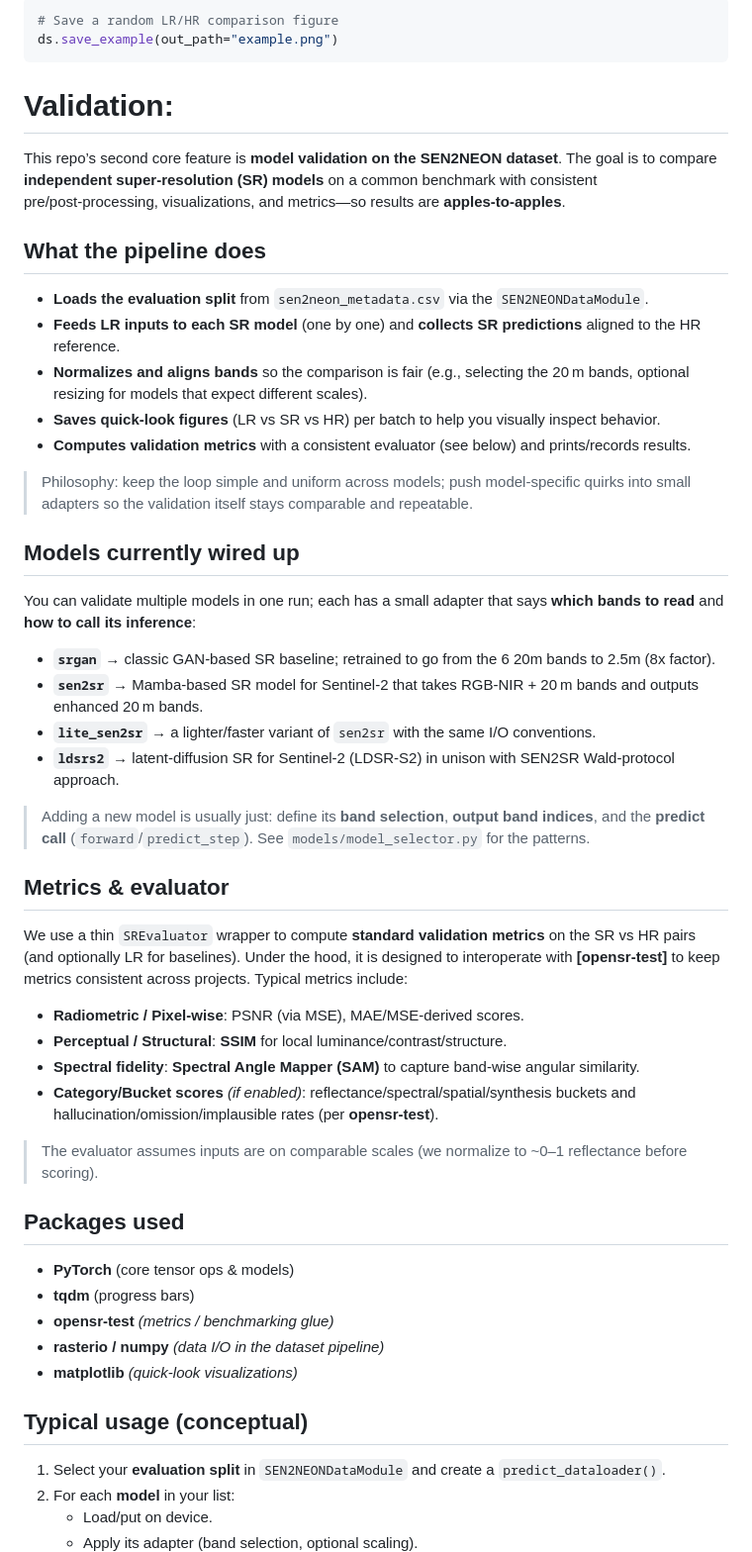
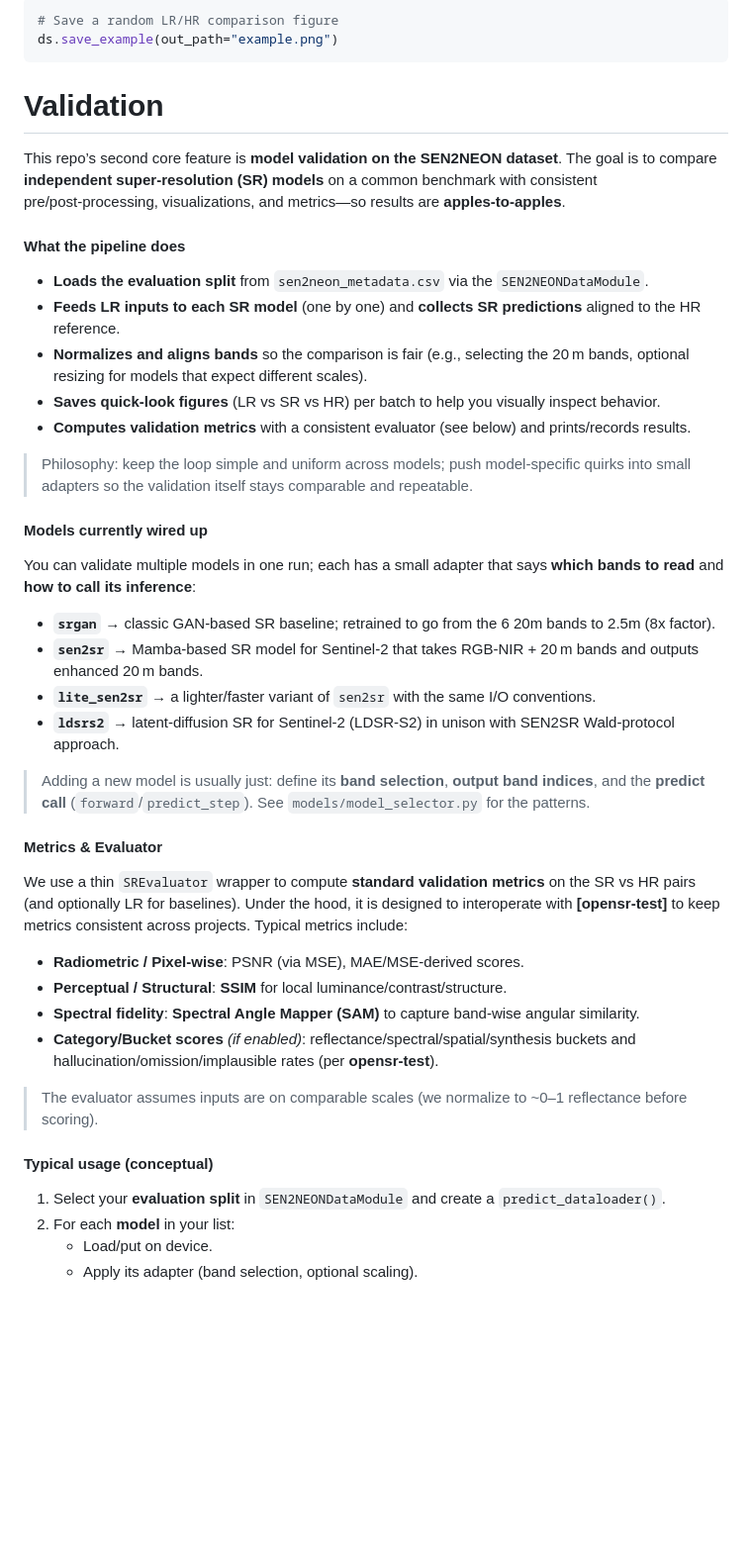
Before and after one commit to ESAOpenSR/SEN2NEON, a Markdown page: README.md, the part around the change. Shown: that part at 99% size. GitHub-like rendering; blank space fills up the shorter version.

````diff
--- a/README.md
+++ b/README.md
@@ -83,11 +83,11 @@ Below: SEN2NEON  LR/HR tile pairs, visualized with RGB and multispectral bands.
 ds.save_example(out_path="example.png")
 ```
 
-# Validation:
+# Validation
 
 This repo’s second core feature is **model validation on the SEN2NEON dataset**. The goal is to compare **independent super‑resolution (SR) models** on a common benchmark with consistent pre/post‑processing, visualizations, and metrics—so results are **apples‑to‑apples**.
 
-## What the pipeline does
+#### What the pipeline does
 
 - **Loads the evaluation split** from `sen2neon_metadata.csv` via the `SEN2NEONDataModule`.
 - **Feeds LR inputs to each SR model** (one by one) and **collects SR predictions** aligned to the HR reference.
@@ -97,7 +97,7 @@ This repo’s second core feature is **model validation on the SEN2NEON dataset*
 
 > Philosophy: keep the loop simple and uniform across models; push model‑specific quirks into small adapters so the validation itself stays comparable and repeatable.
 
-## Models currently wired up
+#### Models currently wired up
 
 You can validate multiple models in one run; each has a small adapter that says **which bands to read** and **how to call its inference**:
 
@@ -108,7 +108,7 @@ You can validate multiple models in one run; each has a small adapter that says
 
 > Adding a new model is usually just: define its **band selection**, **output band indices**, and the **predict call** (`forward`/`predict_step`). See `models/model_selector.py` for the patterns.
 
-## Metrics & evaluator
+#### Metrics & Evaluator
 
 We use a thin `SREvaluator` wrapper to compute **standard validation metrics** on the SR vs HR pairs (and optionally LR for baselines). Under the hood, it is designed to interoperate with **[opensr‑test]** to keep metrics consistent across projects. Typical metrics include:
 
@@ -119,15 +119,8 @@ We use a thin `SREvaluator` wrapper to compute **standard validation metrics** o
 
 > The evaluator assumes inputs are on comparable scales (we normalize to ~0–1 reflectance before scoring).
 
-## Packages used
 
-- **PyTorch** (core tensor ops & models)
-- **tqdm** (progress bars)
-- **opensr‑test** *(metrics / benchmarking glue)*
-- **rasterio / numpy** *(data I/O in the dataset pipeline)*
-- **matplotlib** *(quick‑look visualizations)*
-
-## Typical usage (conceptual)
+#### Typical usage (conceptual)
 
 1. Select your **evaluation split** in `SEN2NEONDataModule` and create a `predict_dataloader()`.
 2. For each **model** in your list:
````
